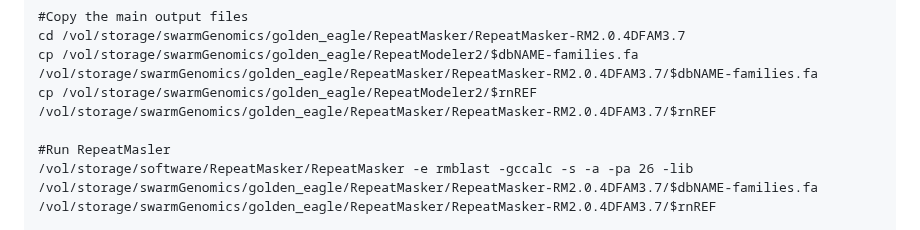
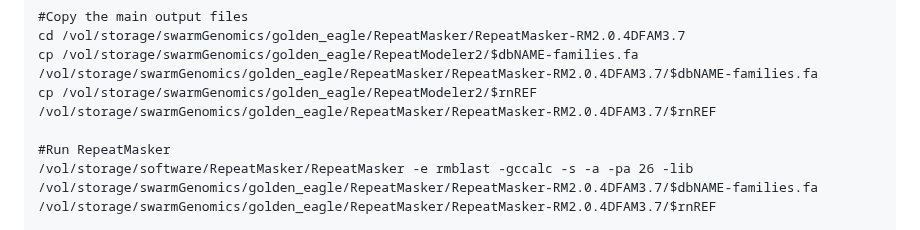
Before and after one commit to AureKylmanen/Swarmgenomics, a Markdown page: Repeat Analysis.md, the part around the change. GitHub-like rendering.

```diff
--- a/Repeat Analysis.md
+++ b/Repeat Analysis.md
@@ -248,7 +248,7 @@ cd /vol/storage/swarmGenomics/golden_eagle/RepeatMasker/RepeatMasker-RM2.0.4DFAM
 cp /vol/storage/swarmGenomics/golden_eagle/RepeatModeler2/$dbNAME-families.fa /vol/storage/swarmGenomics/golden_eagle/RepeatMasker/RepeatMasker-RM2.0.4DFAM3.7/$dbNAME-families.fa
 cp /vol/storage/swarmGenomics/golden_eagle/RepeatModeler2/$rnREF /vol/storage/swarmGenomics/golden_eagle/RepeatMasker/RepeatMasker-RM2.0.4DFAM3.7/$rnREF
 
-#Run RepeatMasler
+#Run RepeatMasker
 /vol/storage/software/RepeatMasker/RepeatMasker -e rmblast -gccalc -s -a -pa 26 -lib  /vol/storage/swarmGenomics/golden_eagle/RepeatMasker/RepeatMasker-RM2.0.4DFAM3.7/$dbNAME-families.fa /vol/storage/swarmGenomics/golden_eagle/RepeatMasker/RepeatMasker-RM2.0.4DFAM3.7/$rnREF
 
 #Create graphs
```
